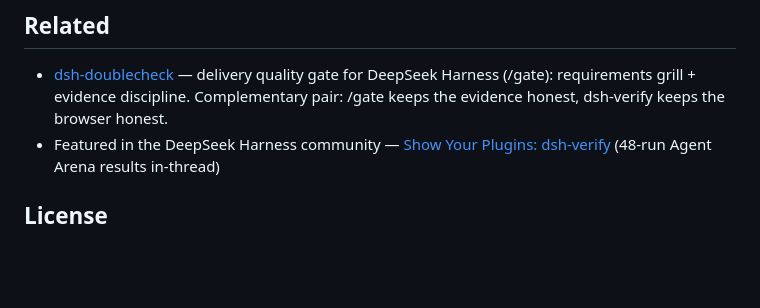
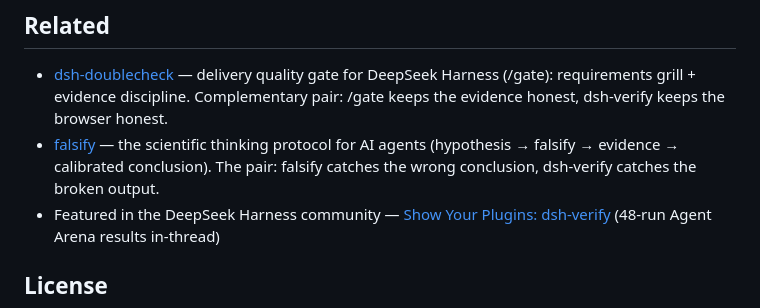
Before and after one commit to 263311487-ux/dsh-verify, a Markdown page: README.md, the part around the change. GitHub-like rendering; blank space fills up the shorter version.

Commit message:
docs: cross-link falsify in Related

```diff
--- a/README.md
+++ b/README.md
@@ -197,6 +197,7 @@ Add a spec, wire the GitHub Action, and the badge is earned, not claimed. See [d
 ## Related
 
 - [dsh-doublecheck](https://github.com/PerryLink/dsh-doublecheck) — delivery quality gate for DeepSeek Harness (/gate): requirements grill + evidence discipline. Complementary pair: /gate keeps the evidence honest, dsh-verify keeps the browser honest.
+- [falsify](https://github.com/263311487-ux/falsify) — the scientific thinking protocol for AI agents (hypothesis → falsify → evidence → calibrated conclusion). The pair: falsify catches the wrong conclusion, dsh-verify catches the broken output.
 - Featured in the DeepSeek Harness community — [Show Your Plugins: dsh-verify](https://github.com/deepseek-ai/deepseek-harness/discussions/2806) (48-run Agent Arena results in-thread)
 
 ## License
```
